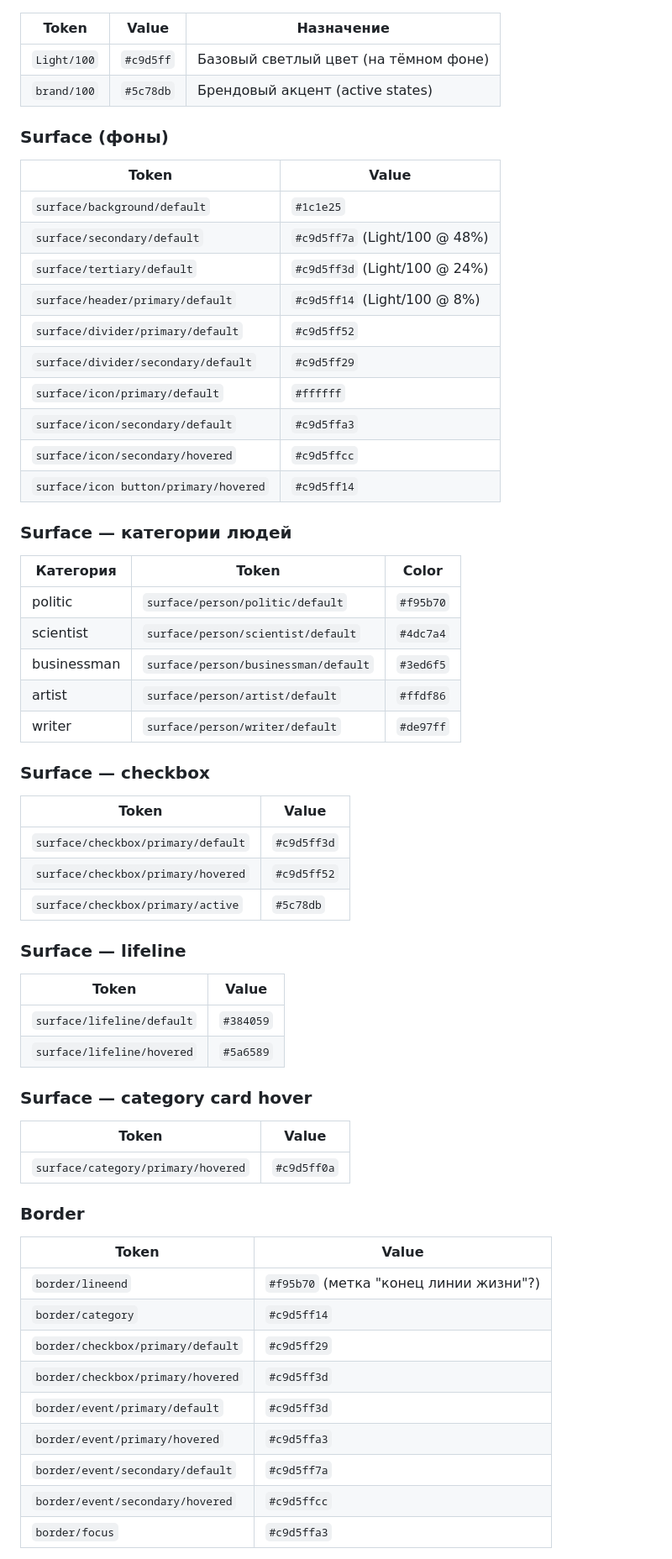
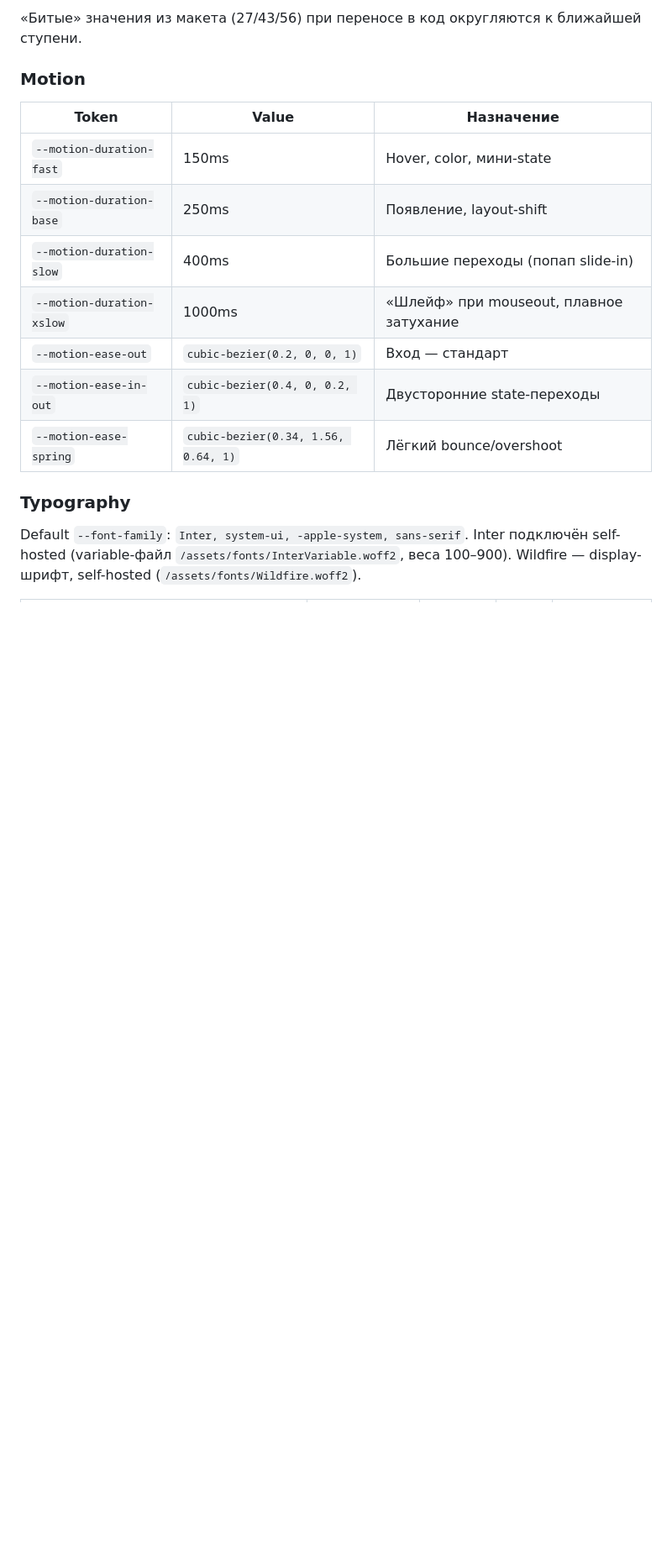
Before and after one commit to Qrootto/chronos, a Markdown page: design-snapshot.md, the part around one of its changes. Shown at 84% size. Rendered like a GitHub page; blank space fills up the shorter version.

Commit message:
docs(design): sync design-snapshot.md with tokens.css

```diff
--- a/design-snapshot.md
+++ b/design-snapshot.md
@@ -23,66 +149,18 @@ Figma file key: `UWWMIMoOJUYRhoEk5byWs4`
+«Битые» значения из макета (27/43/56) при переносе в код округляются к ближайшей ступени.
+
+### Motion
 
 | Token | Value | Назначение |
 |---|---|---|
-| `Light/100` | `#c9d5ff` | Базовый светлый цвет (на тёмном фоне) |
-| `brand/100` | `#5c78db` | Брендовый акцент (active states) |
+| `--motion-duration-fast` | 150ms | Hover, color, мини-state |
+| `--motion-duration-base` | 250ms | Появление, layout-shift |
+| `--motion-duration-slow` | 400ms | Большие переходы (попап slide-in) |
+| `--motion-duration-xslow` | 1000ms | «Шлейф» при mouseout, плавное затухание |
+| `--motion-ease-out` | `cubic-bezier(0.2, 0, 0, 1)` | Вход — стандарт |
+| `--motion-ease-in-out` | `cubic-bezier(0.4, 0, 0.2, 1)` | Двусторонние state-переходы |
+| `--motion-ease-spring` | `cubic-bezier(0.34, 1.56, 0.64, 1)` | Лёгкий bounce/overshoot |
 
-### Surface (фоны)
+### Typography
 
-| Token | Value |
-|---|---|
-| `surface/background/default` | `#1c1e25` |
-| `surface/secondary/default` | `#c9d5ff7a` (Light/100 @ 48%) |
-| `surface/tertiary/default` | `#c9d5ff3d` (Light/100 @ 24%) |
-| `surface/header/primary/default` | `#c9d5ff14` (Light/100 @ 8%) |
-| `surface/divider/primary/default` | `#c9d5ff52` |
-| `surface/divider/secondary/default` | `#c9d5ff29` |
-| `surface/icon/primary/default` | `#ffffff` |
-| `surface/icon/secondary/default` | `#c9d5ffa3` |
-| `surface/icon/secondary/hovered` | `#c9d5ffcc` |
-| `surface/icon button/primary/hovered` | `#c9d5ff14` |
+Default `--font-family`: `Inter, system-ui, -apple-system, sans-serif`. Inter подключён self-hosted (variable-файл `/assets/fonts/InterVariable.woff2`, веса 100–900). Wildfire — display-шрифт, self-hosted (`/assets/fonts/Wildfire.woff2`).
 
-### Surface — категории людей
-
-| Категория | Token | Color |
-|---|---|---|
-| politic | `surface/person/politic/default` | `#f95b70` |
-| scientist | `surface/person/scientist/default` | `#4dc7a4` |
-| businessman | `surface/person/businessman/default` | `#3ed6f5` |
-| artist | `surface/person/artist/default` | `#ffdf86` |
-| writer | `surface/person/writer/default` | `#de97ff` |
-
-### Surface — checkbox
-
-| Token | Value |
-|---|---|
-| `surface/checkbox/primary/default` | `#c9d5ff3d` |
-| `surface/checkbox/primary/hovered` | `#c9d5ff52` |
-| `surface/checkbox/primary/active` | `#5c78db` |
-
-### Surface — lifeline
-
-| Token | Value |
-|---|---|
-| `surface/lifeline/default` | `#384059` |
-| `surface/lifeline/hovered` | `#5a6589` |
-
-### Surface — category card hover
-
-| Token | Value |
-|---|---|
-| `surface/category/primary/hovered` | `#c9d5ff0a` |
-
-### Border
-
-| Token | Value |
-|---|---|
-| `border/lineend` | `#f95b70` (метка "конец линии жизни"?) |
-| `border/category` | `#c9d5ff14` |
-| `border/checkbox/primary/default` | `#c9d5ff29` |
-| `border/checkbox/primary/hovered` | `#c9d5ff3d` |
-| `border/event/primary/default` | `#c9d5ff3d` |
-| `border/event/primary/hovered` | `#c9d5ffa3` |
-| `border/event/secondary/default` | `#c9d5ff7a` |
-| `border/event/secondary/hovered` | `#c9d5ffcc` |
-| `border/focus` | `#c9d5ffa3` |
-
```
Also changed, not shown: other parts of design-snapshot.md (+158 -65 lines).
